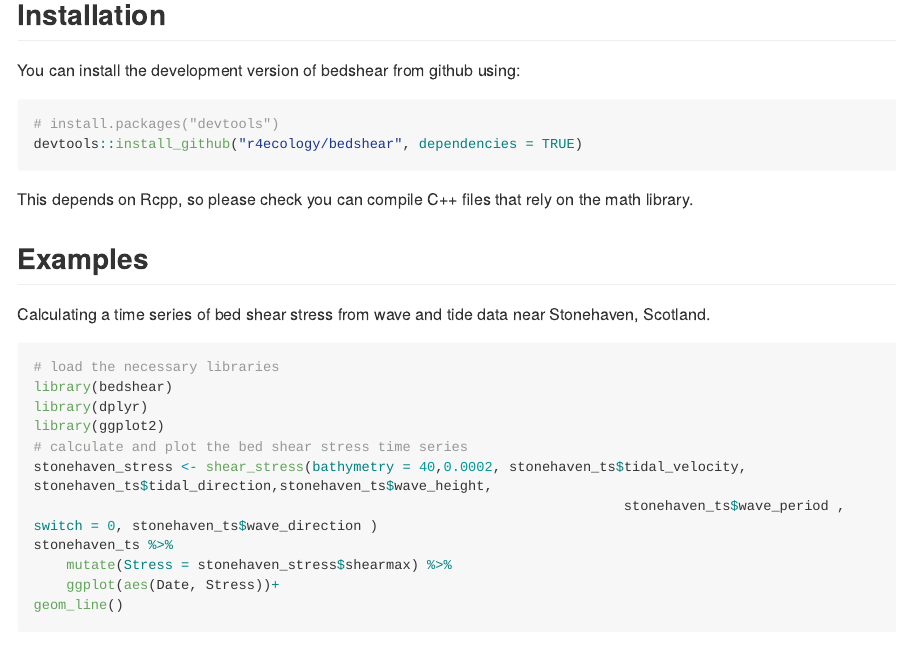
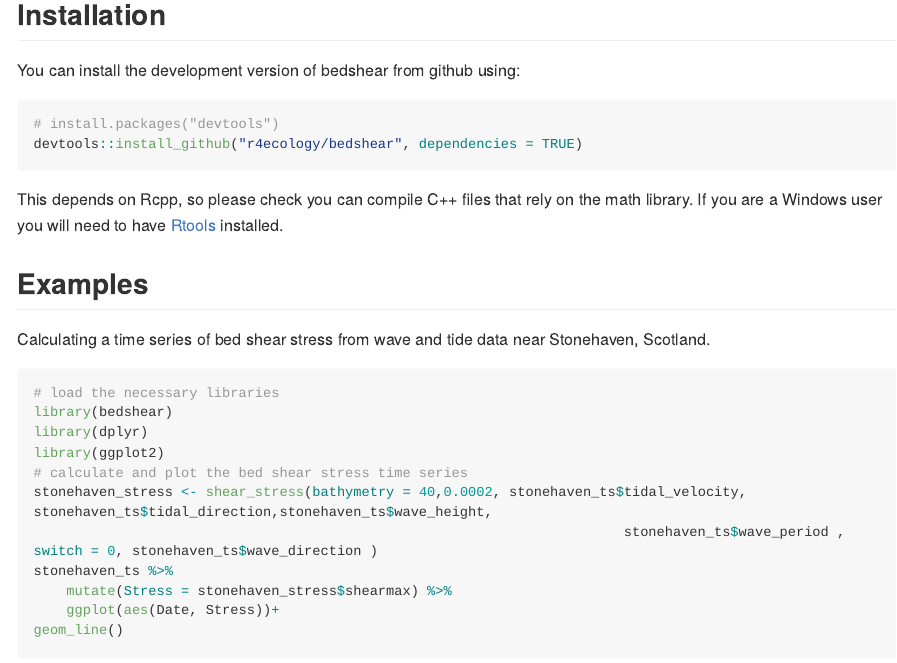
Before and after one commit to robertjwilson/bedshear, an R Markdown document (README.Rmd): the page in a window 1100 px wide, from 160 px down. The pictures show the output file README.md that the author committed with the source, drawn offline in the style of GitHub; long lines of code are wrapped.

Commit message:
add sentence about installing Rtools on Windows.

````diff
--- a/README.Rmd
+++ b/README.Rmd
@@ -26,7 +26,7 @@ You can install the development version of bedshear from github using:
 devtools::install_github("r4ecology/bedshear", dependencies = TRUE)
 ```
 
-This depends on Rcpp, so please check you can compile C++ files that rely on the math library.
+This depends on Rcpp, so please check you can compile C++ files that rely on the math library. If you are a Windows user you will need to have [Rtools](https://cran.r-project.org/bin/windows/Rtools/) installed.
 
 ## Examples
 
````
Also changed, not shown: README.md, 2 other files.
